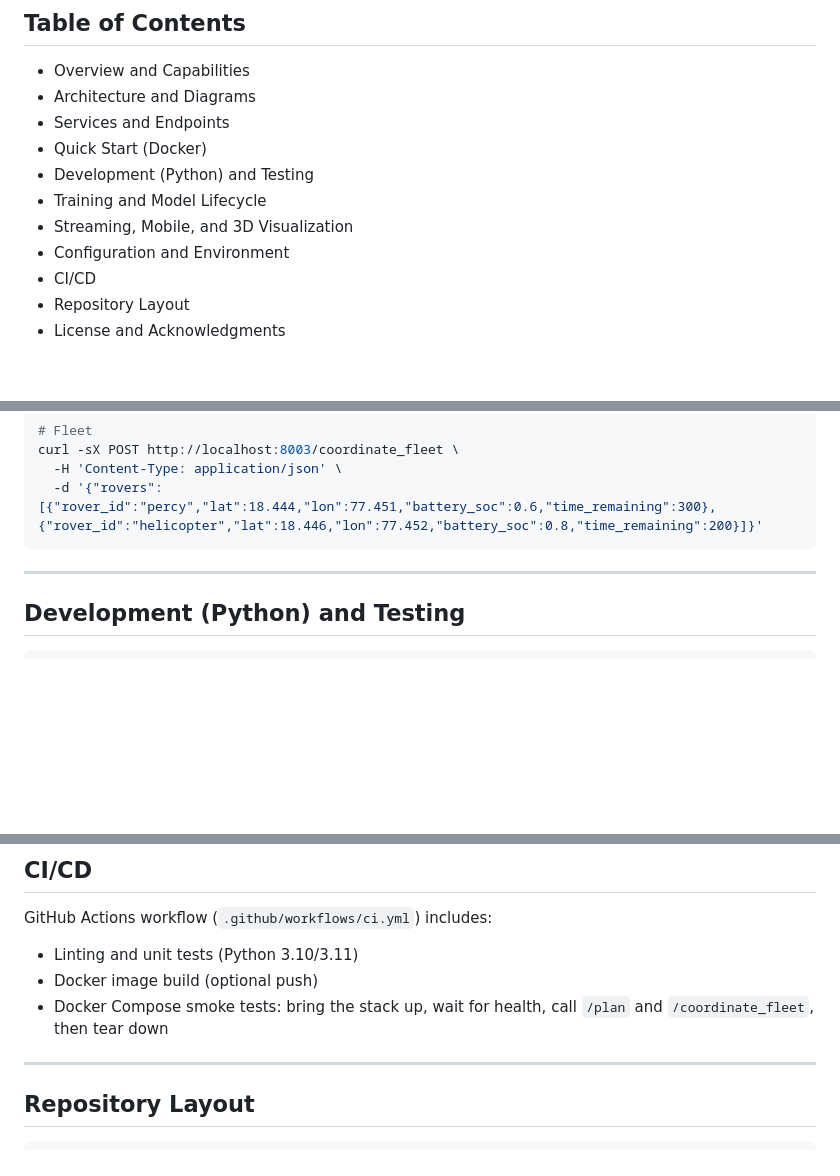
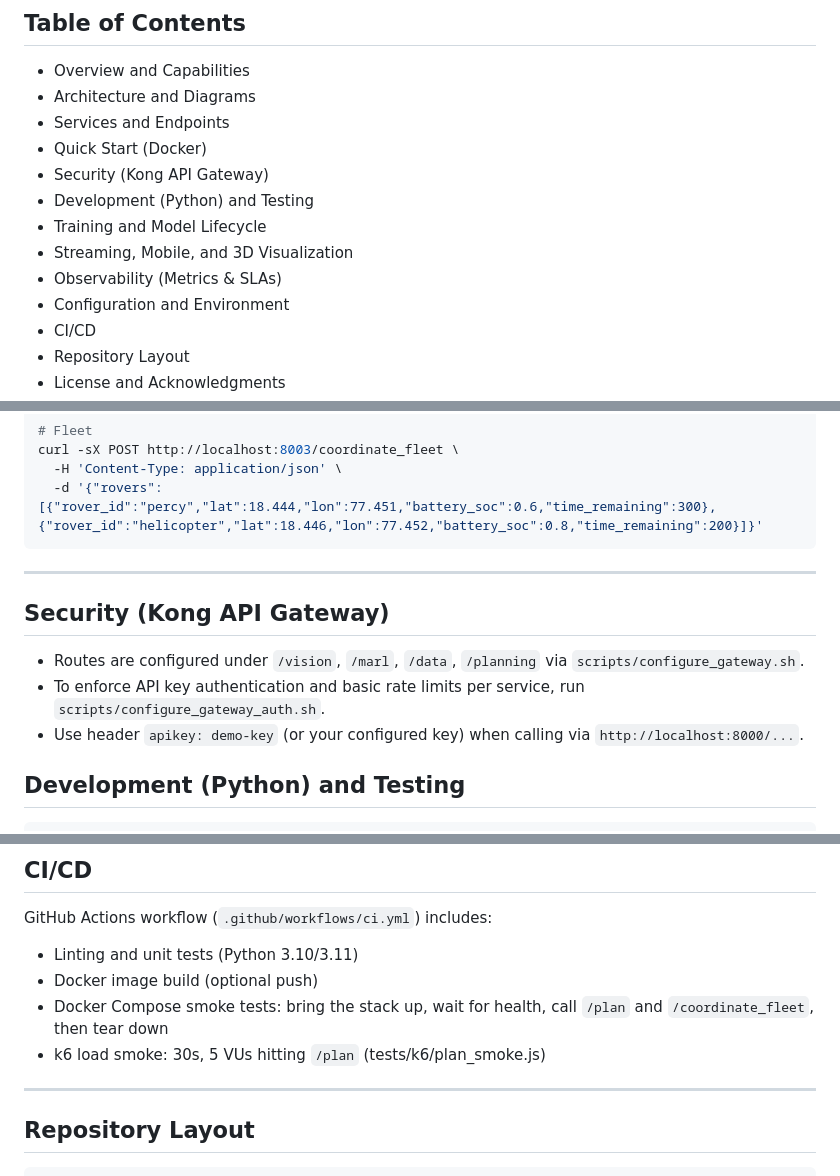
Before and after one commit to Luciferai04/mars_mission-ai, a Markdown page: README.md, 3 parts joined by grey strips. Rendered like a GitHub page; blank space fills up the shorter version.

````diff
--- a/README.md
+++ b/README.md
@@ -23,9 +23,11 @@ The system is containerized, documented with LaTeX/TikZ diagrams for technical p
 - Architecture and Diagrams
 - Services and Endpoints
 - Quick Start (Docker)
+- Security (Kong API Gateway)
 - Development (Python) and Testing
 - Training and Model Lifecycle
 - Streaming, Mobile, and 3D Visualization
+- Observability (Metrics & SLAs)
 - Configuration and Environment
 - CI/CD
 - Repository Layout
@@ -193,6 +202,12 @@ curl -sX POST http://localhost:8003/coordinate_fleet \
 
 ---
 
+## Security (Kong API Gateway)
+
+- Routes are configured under `/vision`, `/marl`, `/data`, `/planning` via `scripts/configure_gateway.sh`.
+- To enforce API key authentication and basic rate limits per service, run `scripts/configure_gateway_auth.sh`.
+- Use header `apikey: demo-key` (or your configured key) when calling via `http://localhost:8000/...`.
+
 ## Development (Python) and Testing
 
 ```bash
@@ -258,6 +285,7 @@ GitHub Actions workflow (`.github/workflows/ci.yml`) includes:
 - Linting and unit tests (Python 3.10/3.11)
 - Docker image build (optional push)
 - Docker Compose smoke tests: bring the stack up, wait for health, call `/plan` and `/coordinate_fleet`, then tear down
+- k6 load smoke: 30s, 5 VUs hitting `/plan` (tests/k6/plan_smoke.js)
 
 ---
 
````
Also changed, not shown: other parts of README.md (+24 -5 lines).
